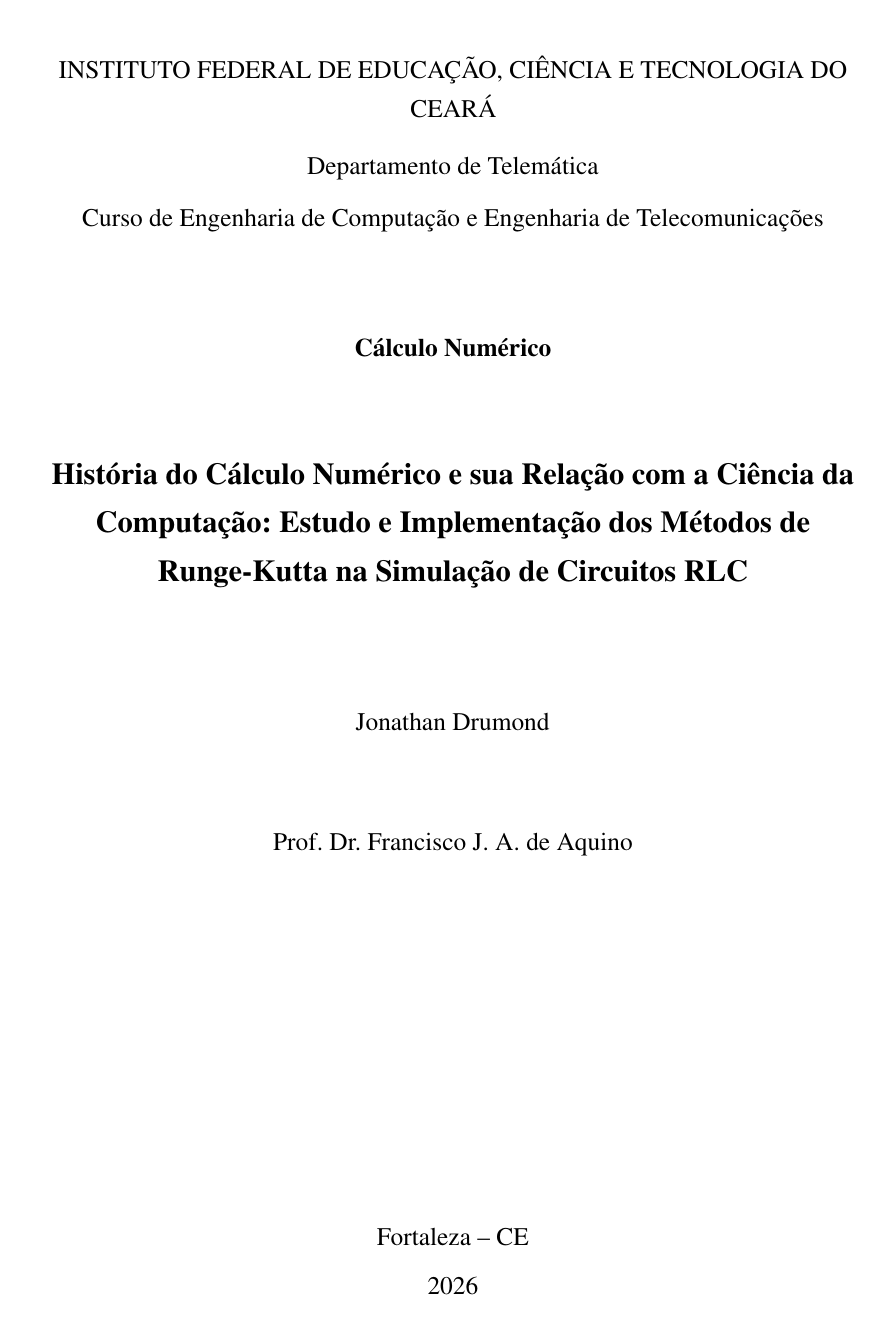
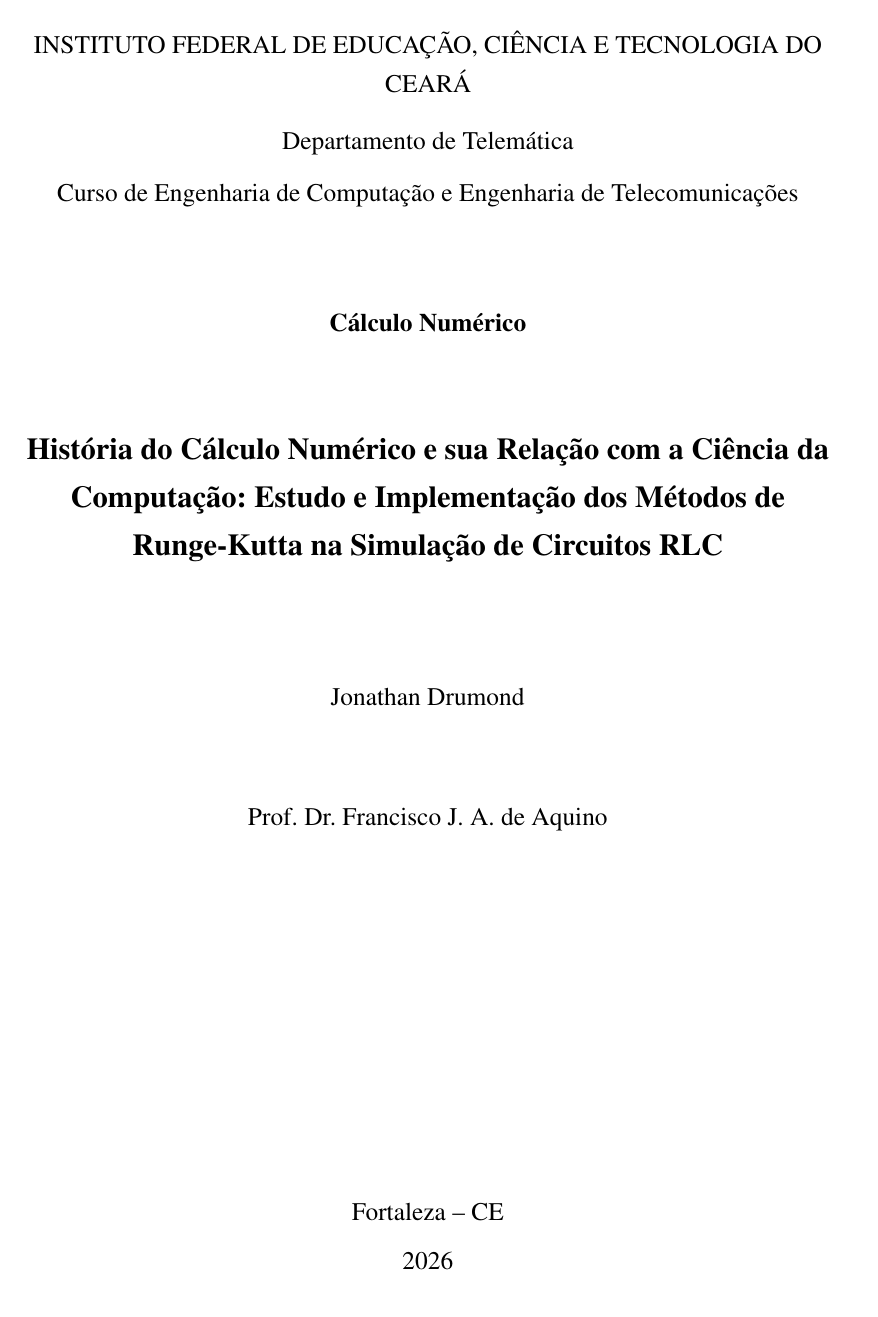
Before and after one commit to jonathand03/calc-num-trabalho, a LaTeX document (main.tex, which reads config/preambulo.tex): page 1 of 51. Compiled offline with pdfLaTeX.

Commit message:
fix(relatorio): volta margens para 2,5 cm exigidas no enunciado
A formatação do CG usa margens de 3/2 cm, mas o roteiro de Cálculo
Numérico (seção 9) pede 2,5 cm.

```diff
--- a/config/preambulo.tex
+++ b/config/preambulo.tex
@@ -20,8 +20,8 @@
 \usepackage{microtype}
 \frenchspacing
 
-% --- Página A4, margens: sup. e esq. 3 cm; inf. e dir. 2 cm ---
-\usepackage[a4paper,top=3cm,left=3cm,bottom=2cm,right=2cm,headsep=0.6cm,headheight=15pt]{geometry}
+% --- Página A4, margens de 2,5 cm (exigência do enunciado, seção 9) ---
+\usepackage[a4paper,margin=2.5cm,headsep=0.6cm,headheight=15pt]{geometry}
 
 % --- Espaçamento 1,5 e parágrafo com recuo de 1,25 cm, justificado ---
 \usepackage{setspace}
```
